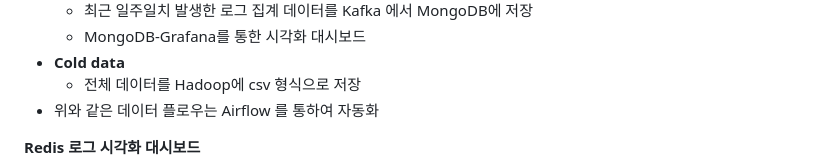
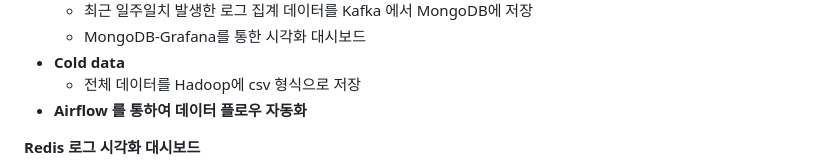
Before and after one commit to hanna-joo/PJT_Ciaolabella2, a Markdown page: README.md, the part around one of its changes. Rendered like a GitHub page.

```diff
--- a/README.md
+++ b/README.md
@@ -112,7 +112,7 @@
   * MongoDB-Grafana를 통한 시각화 대시보드
 * **Cold data**
   * 전체 데이터를 Hadoop에 csv 형식으로 저장
-* 위와 같은 데이터 플로우는 Airflow 를 통하여 자동화
+* **Airflow 를 통하여 데이터 플로우 자동화**
 
 **Redis 로그 시각화 대시보드**
 
```
Also changed, not shown: other parts of README.md (+0 -2 lines).
